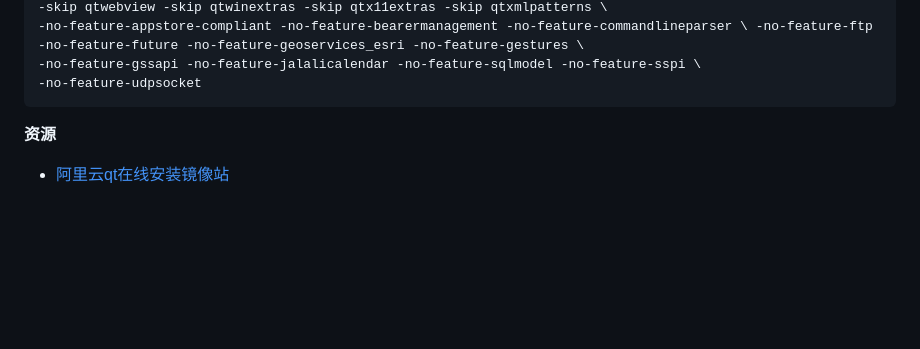
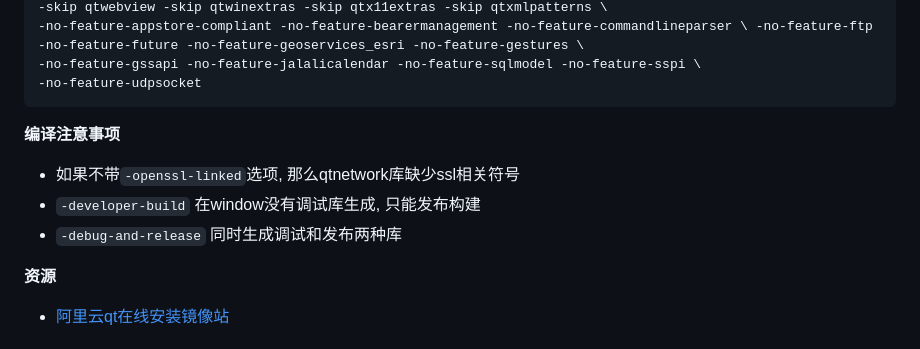
Before and after one commit to YZSH-HSZY/original-blog, a Markdown page: C、C++/ui_frame/qt.md, the part around the change. GitHub-like rendering; blank space fills up the shorter version.

Commit message:
Sync from Gitee

````diff
--- a/C、C++/ui_frame/qt.md
+++ b/C、C++/ui_frame/qt.md
@@ -45,6 +45,11 @@ OPENSSL_PREFIX=%OPENSSL_DIR% -openssl-linked -I  %OPENSSL_DIR%\include -L %OPENS
 -no-feature-gssapi -no-feature-jalalicalendar -no-feature-sqlmodel -no-feature-sspi \
 -no-feature-udpsocket
 ```
+
+**编译注意事项**
+- 如果不带`-openssl-linked`选项, 那么qtnetwork库缺少ssl相关符号
+- `-developer-build` 在window没有调试库生成, 只能发布构建
+- `-debug-and-release` 同时生成调试和发布两种库
 
 **资源**
 - [阿里云qt在线安装镜像站](https://mirrors.aliyun.com/qt/archive/online_installers/4.10/)
````
